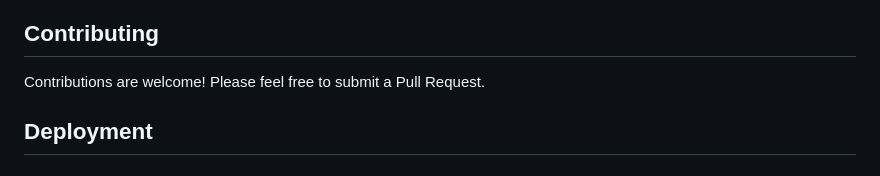
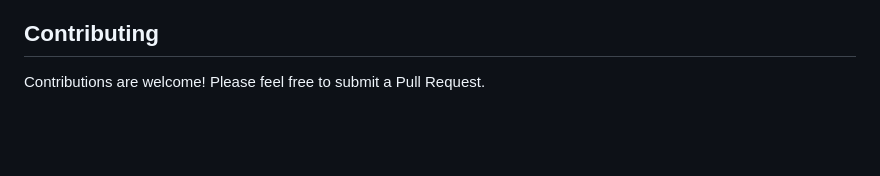
Before and after one commit to gogorichie/wave, a Markdown page: README.md, the part around the change. GitHub-like rendering; blank space fills up the shorter version.

Commit message:
Remove Deployment section from README
Removed the Deployment section from the README.

```diff
--- a/README.md
+++ b/README.md
@@ -160,5 +160,3 @@ MIT
 ## Contributing
 
 Contributions are welcome! Please feel free to submit a Pull Request.
-
-## Deployment
```
